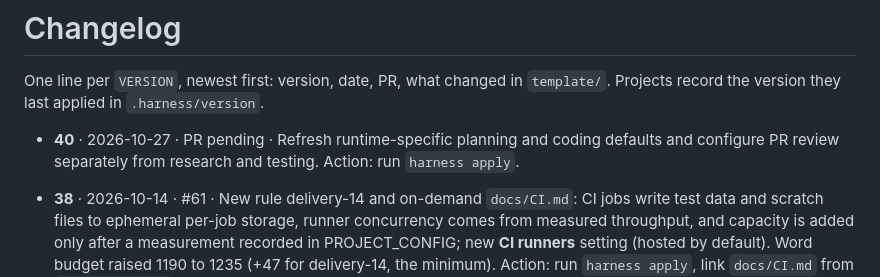
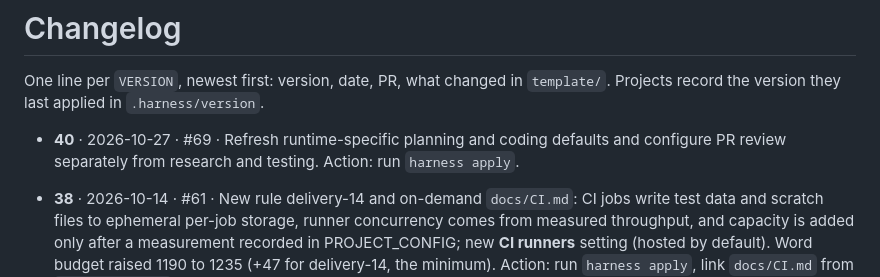
Before and after one commit to mattsilv/harness, a Markdown page: CHANGELOG.md, the part around the change. Drawn GitHub-style.

Commit message:
Record model recommendations PR in changelog

```diff
--- a/CHANGELOG.md
+++ b/CHANGELOG.md
@@ -3,7 +3,7 @@
 One line per `VERSION`, newest first: version, date, PR, what changed in `template/`.
 Projects record the version they last applied in `.harness/version`.
 
-- **40** · 2026-10-27 · PR pending · Refresh runtime-specific planning and coding defaults and configure PR review separately from research and testing. Action: run `harness apply`.
+- **40** · 2026-10-27 · #69 · Refresh runtime-specific planning and coding defaults and configure PR review separately from research and testing. Action: run `harness apply`.
 - **38** · 2026-10-14 · #61 · New rule delivery-14 and on-demand `docs/CI.md`: CI jobs write test data and scratch files to ephemeral per-job storage, runner concurrency comes from measured throughput, and capacity is added only after a measurement recorded in PROJECT_CONFIG; new **CI runners** setting (hosted by default). Word budget raised 1190 to 1235 (+47 for delivery-14, the minimum). Action: run `harness apply`, link `docs/CI.md` from `docs/README.md`, and record **CI runners** in PROJECT_CONFIG.md.
 - **39** · 2026-10-27 · #68 · Clarify process-3: stop after two review/fix cycles only when checks still fail or high-severity findings remain open. Action: run `harness apply`.
 - **37** · 2026-10-13 · #60 · `scripts/context-watch.py` imports one module per line (ruff E401). No action needed; `harness apply` to pick it up.
```
